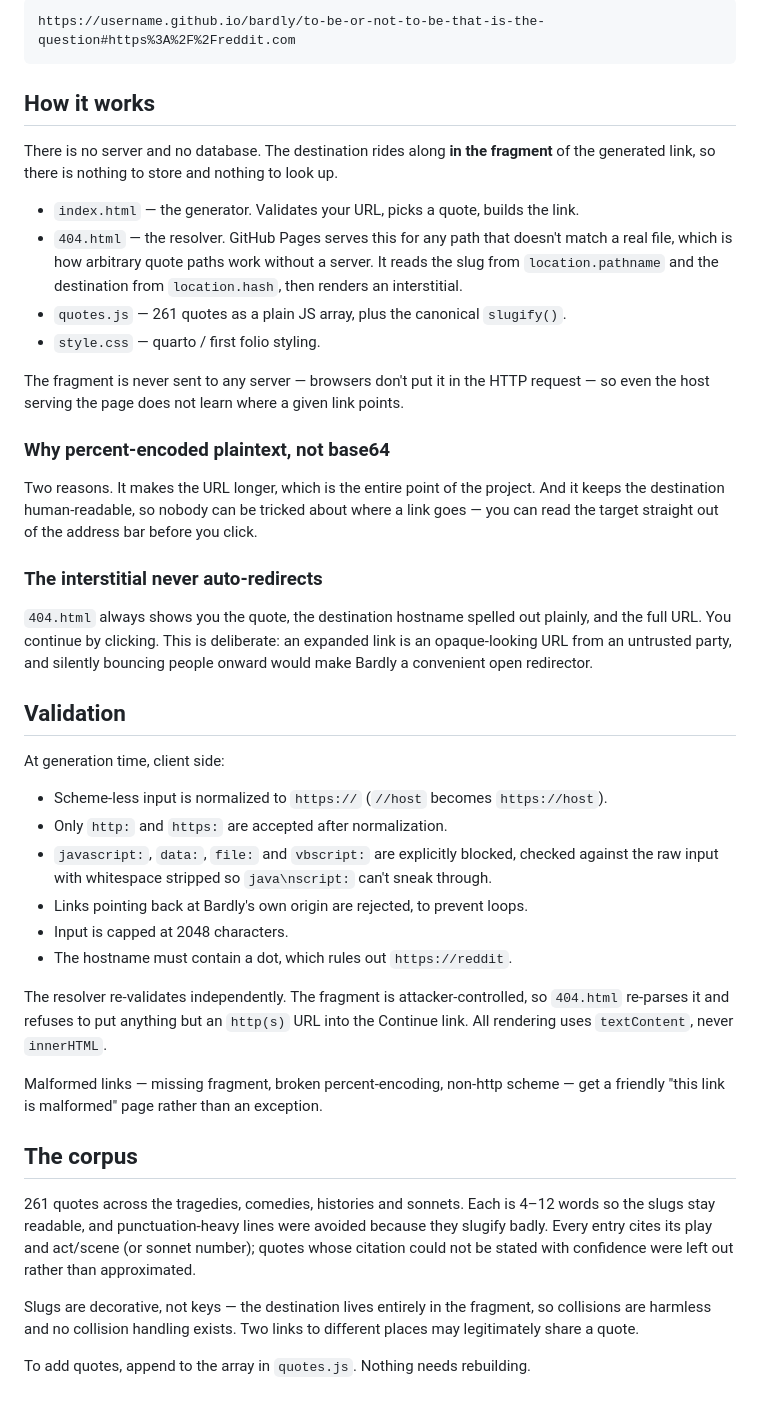
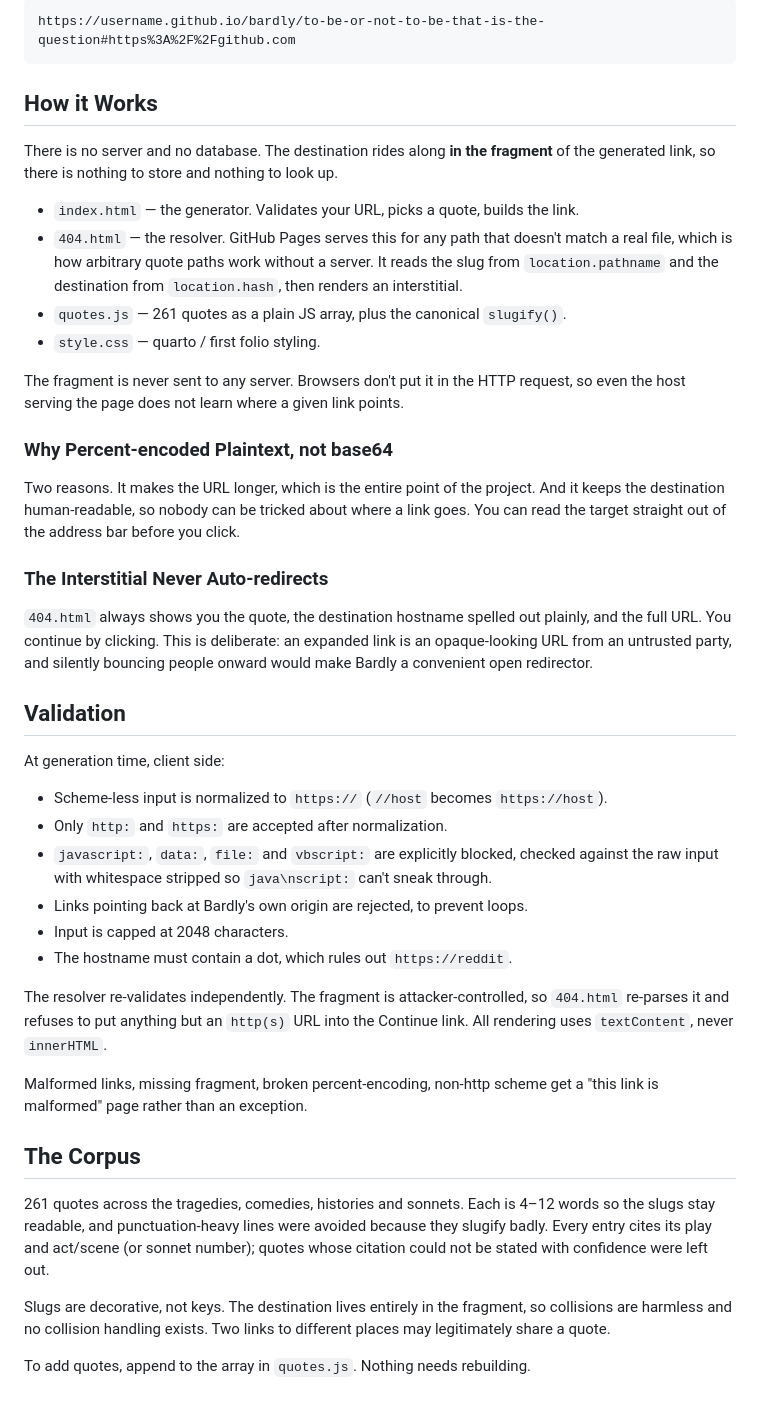
Before and after one commit to pragyaangaur/Bardly, a Markdown page: README.md, the part around one of its changes. Drawn GitHub-style.

Commit message:
Refine language and formatting in README.md
Updated README.md for clarity and consistency in language.

````diff
--- a/README.md
+++ b/README.md
@@ -5,39 +7,26 @@ A URL expander — the inverse of a URL shortener. Paste a link, get back a
 
 ```
-https://username.github.io/bardly/to-be-or-not-to-be-that-is-the-question#https%3A%2F%2Freddit.com
+https://username.github.io/bardly/to-be-or-not-to-be-that-is-the-question#https%3A%2F%2Fgithub.com
 ```
 
-## How it works
+## How it Works
 
-There is no server and no database. The destination rides along **in the
-fragment** of the generated link, so there is nothing to store and nothing to
-look up.
+There is no server and no database. The destination rides along **in the fragment** of the generated link, so there is nothing to store and nothing to look up.
 
 - `index.html` — the generator. Validates your URL, picks a quote, builds the link.
-- `404.html` — the resolver. GitHub Pages serves this for any path that doesn't
-  match a real file, which is how arbitrary quote paths work without a server.
-  It reads the slug from `location.pathname` and the destination from
-  `location.hash`, then renders an interstitial.
+- `404.html` — the resolver. GitHub Pages serves this for any path that doesn't match a real file, which is how arbitrary quote paths work without a server. It reads the slug from `location.pathname` and the destination from `location.hash`, then renders an interstitial.
 - `quotes.js` — 261 quotes as a plain JS array, plus the canonical `slugify()`.
 - `style.css` — quarto / first folio styling.
 
-The fragment is never sent to any server — browsers don't put it in the HTTP
-request — so even the host serving the page does not learn where a given link
-points.
+The fragment is never sent to any server. Browsers don't put it in the HTTP request, so even the host serving the page does not learn where a given link points.
 
-### Why percent-encoded plaintext, not base64
+### Why Percent-encoded Plaintext, not base64
 
-Two reasons. It makes the URL longer, which is the entire point of the project.
-And it keeps the destination human-readable, so nobody can be tricked about
-where a link goes — you can read the target straight out of the address bar
-before you click.
+Two reasons. It makes the URL longer, which is the entire point of the project. And it keeps the destination human-readable, so nobody can be tricked about where a link goes. You can read the target straight out of the address bar before you click.
 
-### The interstitial never auto-redirects
+### The Interstitial Never Auto-redirects
 
-`404.html` always shows you the quote, the destination hostname spelled out
-plainly, and the full URL. You continue by clicking. This is deliberate: an
-expanded link is an opaque-looking URL from an untrusted party, and silently
-bouncing people onward would make Bardly a convenient open redirector.
+`404.html` always shows you the quote, the destination hostname spelled out plainly, and the full URL. You continue by clicking. This is deliberate: an expanded link is an opaque-looking URL from an untrusted party, and silently bouncing people onward would make Bardly a convenient open redirector.
 
 ## Validation
 
@@ -45,29 +34,19 @@ At generation time, client side:
 
 - Scheme-less input is normalized to `https://` (`//host` becomes `https://host`).
 - Only `http:` and `https:` are accepted after normalization.
-- `javascript:`, `data:`, `file:` and `vbscript:` are explicitly blocked, checked
-  against the raw input with whitespace stripped so `java\nscript:` can't sneak through.
+- `javascript:`, `data:`, `file:` and `vbscript:` are explicitly blocked, checked against the raw input with whitespace stripped so `java\nscript:` can't sneak through.
 - Links pointing back at Bardly's own origin are rejected, to prevent loops.
 - Input is capped at 2048 characters.
 - The hostname must contain a dot, which rules out `https://reddit`.
 
-The resolver re-validates independently. The fragment is attacker-controlled, so
-`404.html` re-parses it and refuses to put anything but an `http(s)` URL into the
-Continue link. All rendering uses `textContent`, never `innerHTML`.
+The resolver re-validates independently. The fragment is attacker-controlled, so `404.html` re-parses it and refuses to put anything but an `http(s)` URL into the Continue link. All rendering uses `textContent`, never `innerHTML`.
 
-Malformed links — missing fragment, broken percent-encoding, non-http scheme —
-get a friendly "this link is malformed" page rather than an exception.
+Malformed links, missing fragment, broken percent-encoding, non-http scheme get a "this link is malformed" page rather than an exception.
 
-## The corpus
+## The Corpus
 
-261 quotes across the tragedies, comedies, histories and sonnets. Each is 4–12
-words so the slugs stay readable, and punctuation-heavy lines were avoided
-because they slugify badly. Every entry cites its play and act/scene (or sonnet
-number); quotes whose citation could not be stated with confidence were left out
-rather than approximated.
+261 quotes across the tragedies, comedies, histories and sonnets. Each is 4–12 words so the slugs stay readable, and punctuation-heavy lines were avoided because they slugify badly. Every entry cites its play and act/scene (or sonnet number); quotes whose citation could not be stated with confidence were left out.
 
-Slugs are decorative, not keys — the destination lives entirely in the fragment,
-so collisions are harmless and no collision handling exists. Two links to
-different places may legitimately share a quote.
+Slugs are decorative, not keys. The destination lives entirely in the fragment, so collisions are harmless and no collision handling exists. Two links to different places may legitimately share a quote.
 
 To add quotes, append to the array in `quotes.js`. Nothing needs rebuilding.
````
Also changed, not shown: other parts of README.md (+4 -2 lines).
